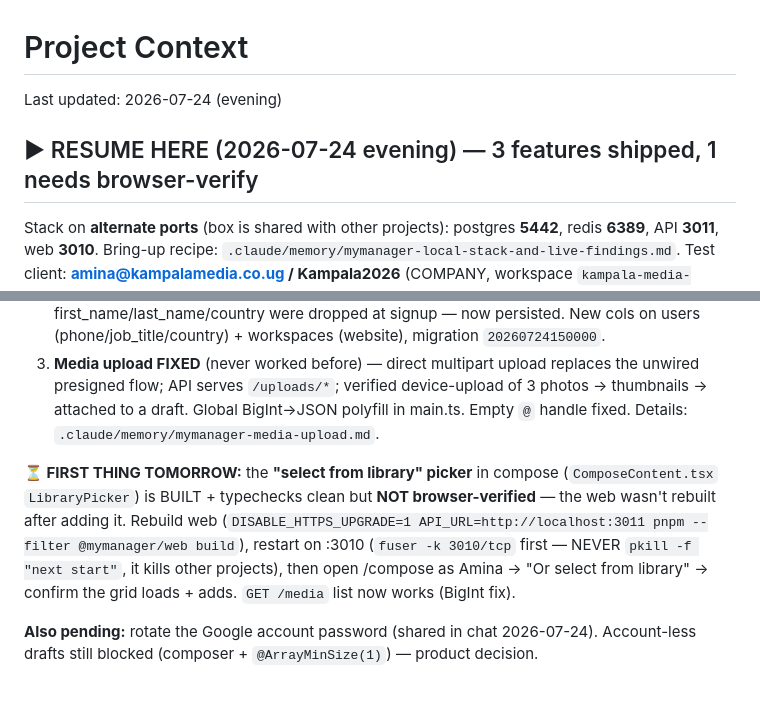
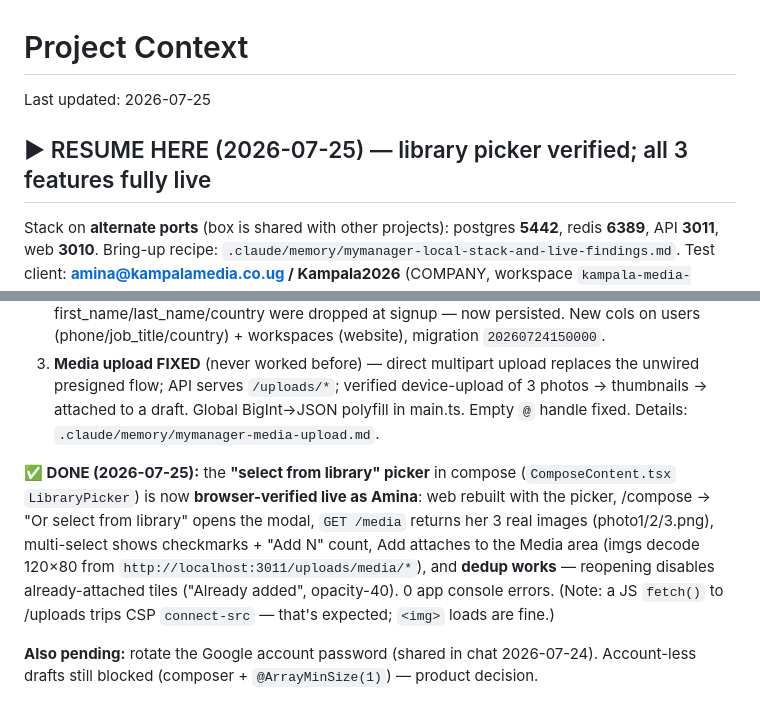
Before and after one commit to bododesderio/myManager, a Markdown page: CONTEXT.md, 2 parts joined by grey strips. Drawn GitHub-style.

Commit message:
docs: library picker in compose browser-verified live (Amina); all 3 features fully live
Co-Authored-By: Claude Opus 4.8 <noreply@anthropic.com>

```diff
--- a/CONTEXT.md
+++ b/CONTEXT.md
@@ -1,7 +1,7 @@
 # Project Context
-Last updated: 2026-07-24 (evening)
+Last updated: 2026-07-25
 
-## ▶ RESUME HERE (2026-07-24 evening) — 3 features shipped, 1 needs browser-verify
+## ▶ RESUME HERE (2026-07-25) — library picker verified; all 3 features fully live
 Stack on **alternate ports** (box is shared with other projects): postgres **5442**,
 redis **6389**, API **3011**, web **3010**. Bring-up recipe: `.claude/memory/mymanager-local-stack-and-live-findings.md`.
 Test client: **amina@kampalamedia.co.ug / Kampala2026** (COMPANY, workspace `kampala-media-collective`, has a connected Google account + a draft with 3 photos).
@@ -11,7 +11,7 @@ Test client: **amina@kampalamedia.co.ug / Kampala2026** (COMPANY, workspace `kam
 2. **Registration fields expanded** — phone, jobTitle, website, timezone, referralSource (surfaced); required-for-company (3-layer: form + Zod superRefine + service). first_name/last_name/country were dropped at signup — now persisted. New cols on users (phone/job_title/country) + workspaces (website), migration `20260724150000`.
 3. **Media upload FIXED** (never worked before) — direct multipart upload replaces the unwired presigned flow; API serves `/uploads/*`; verified device-upload of 3 photos → thumbnails → attached to a draft. Global BigInt→JSON polyfill in main.ts. Empty `@` handle fixed. Details: `.claude/memory/mymanager-media-upload.md`.
 
-**⏳ FIRST THING TOMORROW:** the **"select from library" picker** in compose (`ComposeContent.tsx` `LibraryPicker`) is BUILT + typechecks clean but **NOT browser-verified** — the web wasn't rebuilt after adding it. Rebuild web (`DISABLE_HTTPS_UPGRADE=1 API_URL=http://localhost:3011 pnpm --filter @mymanager/web build`), restart on :3010 (`fuser -k 3010/tcp` first — NEVER `pkill -f "next start"`, it kills other projects), then open /compose as Amina → "Or select from library" → confirm the grid loads + adds. `GET /media` list now works (BigInt fix).
+**✅ DONE (2026-07-25):** the **"select from library" picker** in compose (`ComposeContent.tsx` `LibraryPicker`) is now **browser-verified live as Amina**: web rebuilt with the picker, /compose → "Or select from library" opens the modal, `GET /media` returns her 3 real images (photo1/2/3.png), multi-select shows checkmarks + "Add N" count, Add attaches to the Media area (imgs decode 120×80 from `http://localhost:3011/uploads/media/*`), and **dedup works** — reopening disables already-attached tiles ("Already added", opacity-40). 0 app console errors. (Note: a JS `fetch()` to /uploads trips CSP `connect-src` — that's expected; `<img>` loads are fine.)
 
 **Also pending:** rotate the Google account password (shared in chat 2026-07-24). Account-less drafts still blocked (composer + `@ArrayMinSize(1)`) — product decision.
 
```
